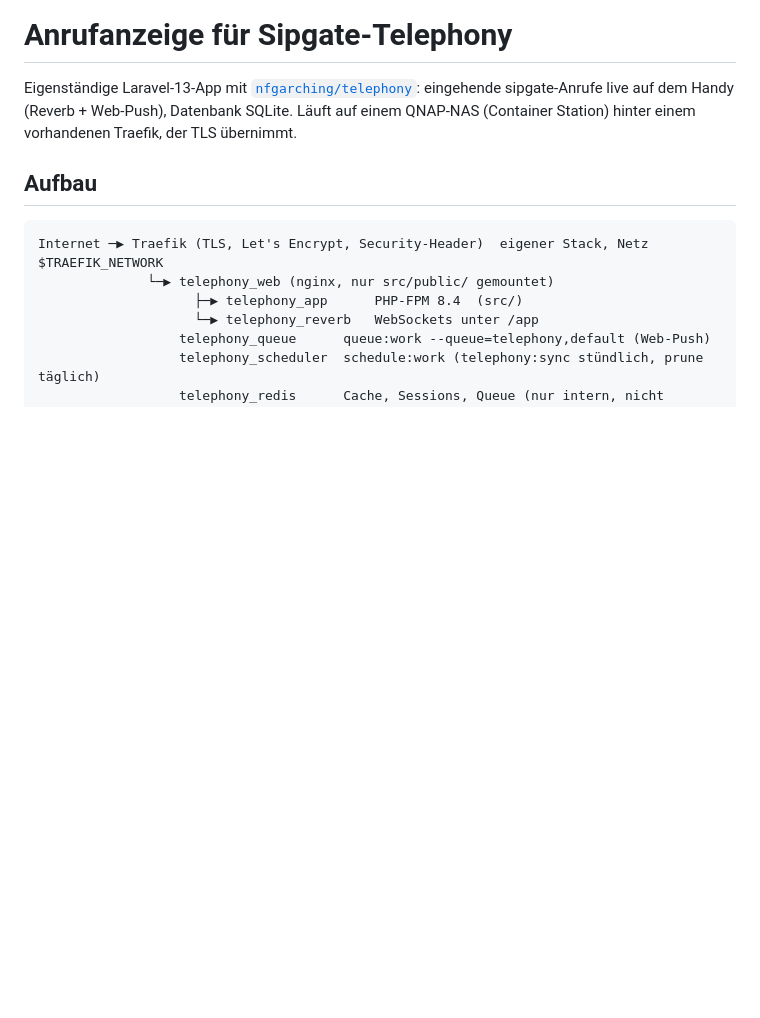
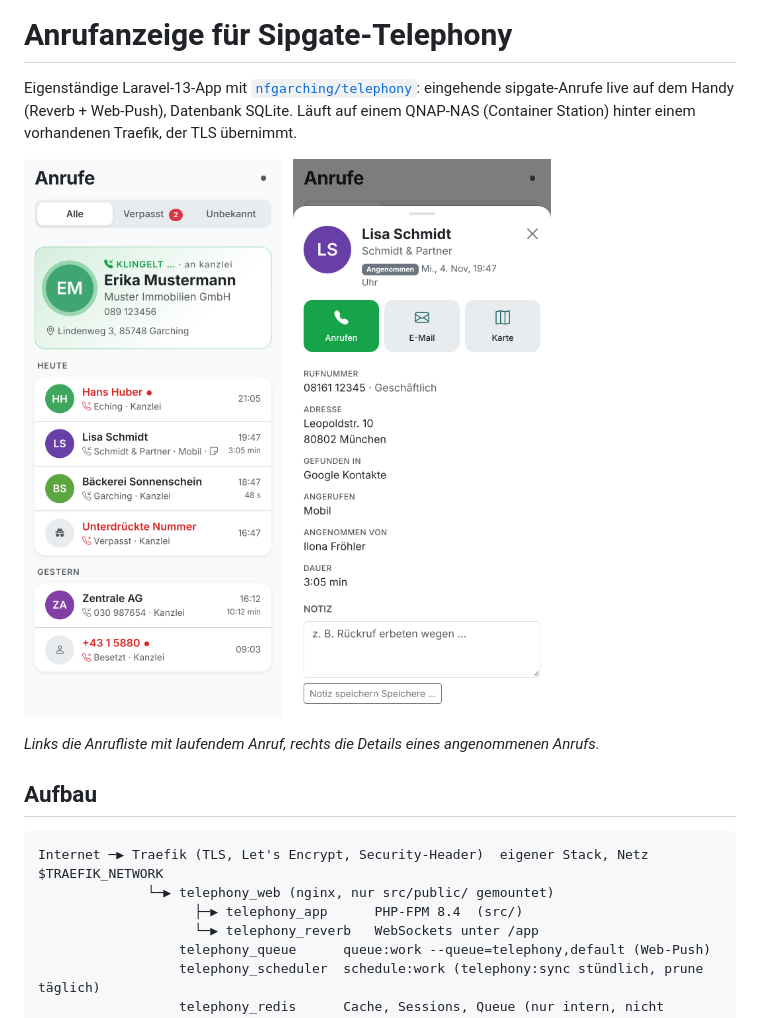
Before and after one commit to nfgarching/laravel-qnap-telephoney-app, a Markdown page: README.md, the part around the change. Rendered like a GitHub page; pictures changed too: storage/images/anruf-details.png (added), storage/images/anrufliste.png (added); blank space fills up the shorter version.

```diff
--- a/README.md
+++ b/README.md
@@ -3,6 +3,14 @@
 Eigenständige Laravel-13-App mit [`nfgarching/telephony`](https://github.com/nfgarching/laravel-bootstrap-telephony):
 eingehende sipgate-Anrufe live auf dem Handy (Reverb + Web-Push), Datenbank SQLite.
 Läuft auf einem QNAP-NAS (Container Station) hinter einem vorhandenen Traefik, der TLS übernimmt.
+
+<p>
+  <img src="storage/images/anrufliste.png" alt="Anrufliste mit klingelndem Anruf, verpassten und angenommenen Anrufen" width="320">
+  &nbsp;
+  <img src="storage/images/anruf-details.png" alt="Anrufdetails mit Kontaktdaten, Rufnummer, Adresse und Notiz" width="320">
+</p>
+
+*Links die Anrufliste mit laufendem Anruf, rechts die Details eines angenommenen Anrufs.*
 
 ## Aufbau
 
```
Also changed, not shown: 8 other files.
